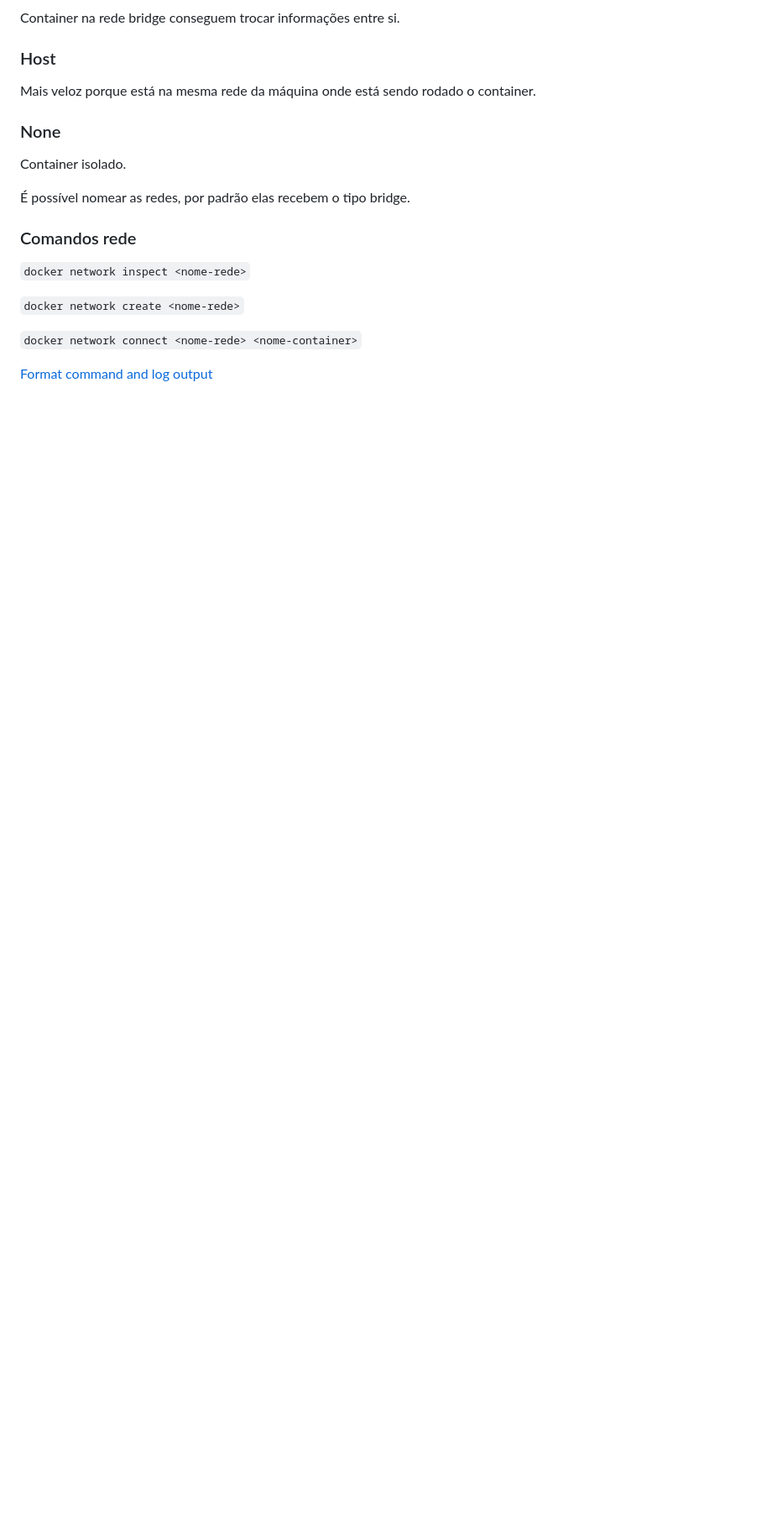
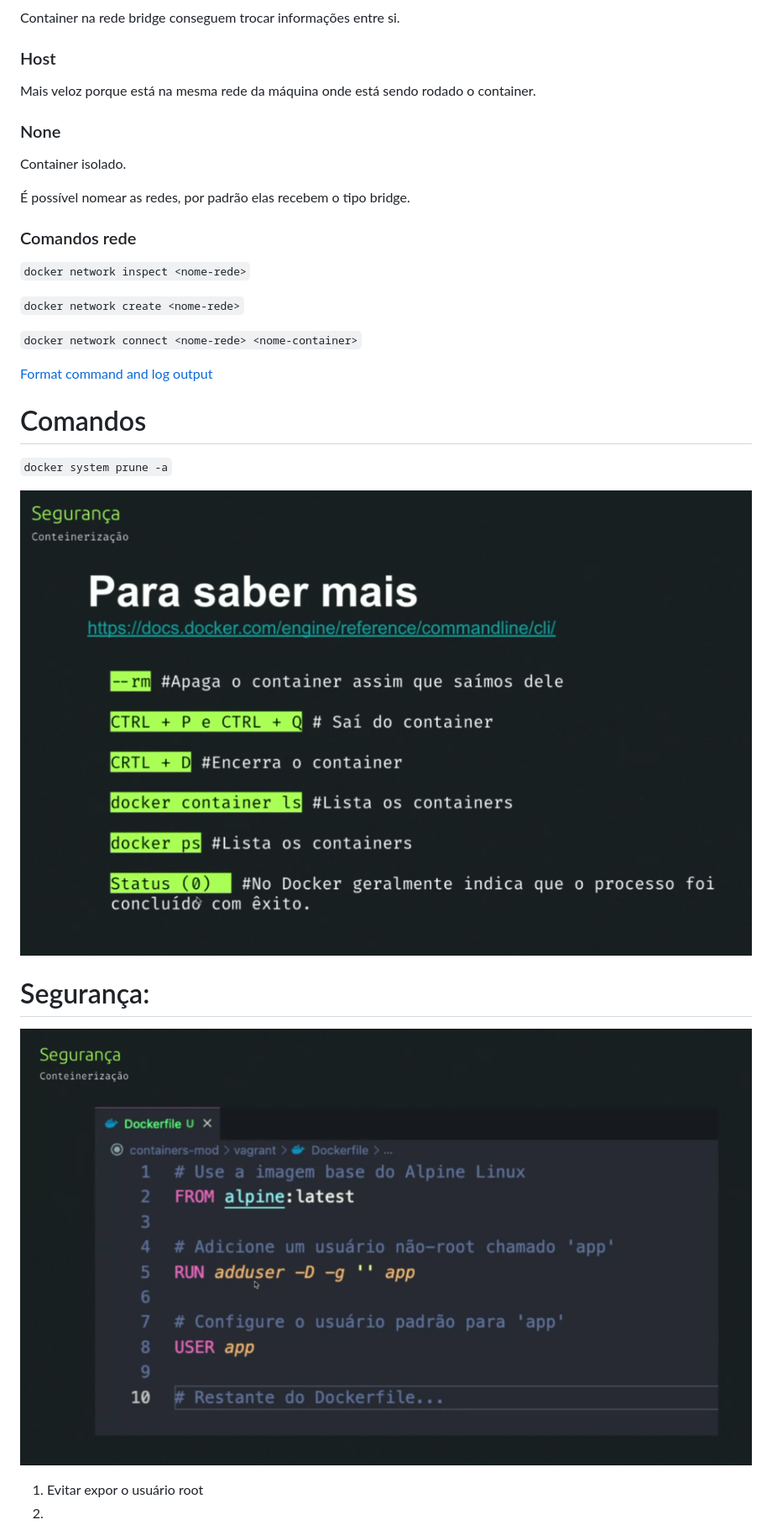
Before and after one commit to queite/devops, a Markdown page: containers/comandos-docker.md, the part around the change. Shown: that part at 84% size. GitHub-like rendering; pictures changed too: containers/{12DEAF41-7CBA-4055-9B7C-9BFD2C9784EE}.png (added), containers/{E0CF9F31-EB1B-4F74-9B9C-2298288E9E1F}.png (added); blank space fills up the shorter version.

Commit message:
aula 7 e 8

```diff
--- a/containers/comandos-docker.md
+++ b/containers/comandos-docker.md
@@ -105,3 +105,15 @@ Container isolado.
 
 
 [Format command and log output](https://docs.docker.com/engine/cli/formatting/)
+
+# Comandos
+
+`docker system prune -a`
+
+![alt text]({E0CF9F31-EB1B-4F74-9B9C-2298288E9E1F}.png)
+
+# Segurança:
+![alt text]({12DEAF41-7CBA-4055-9B7C-9BFD2C9784EE}.png)
+
+1. Evitar expor o usuário root
+2.
```
Also changed, not shown: 4 other files.
